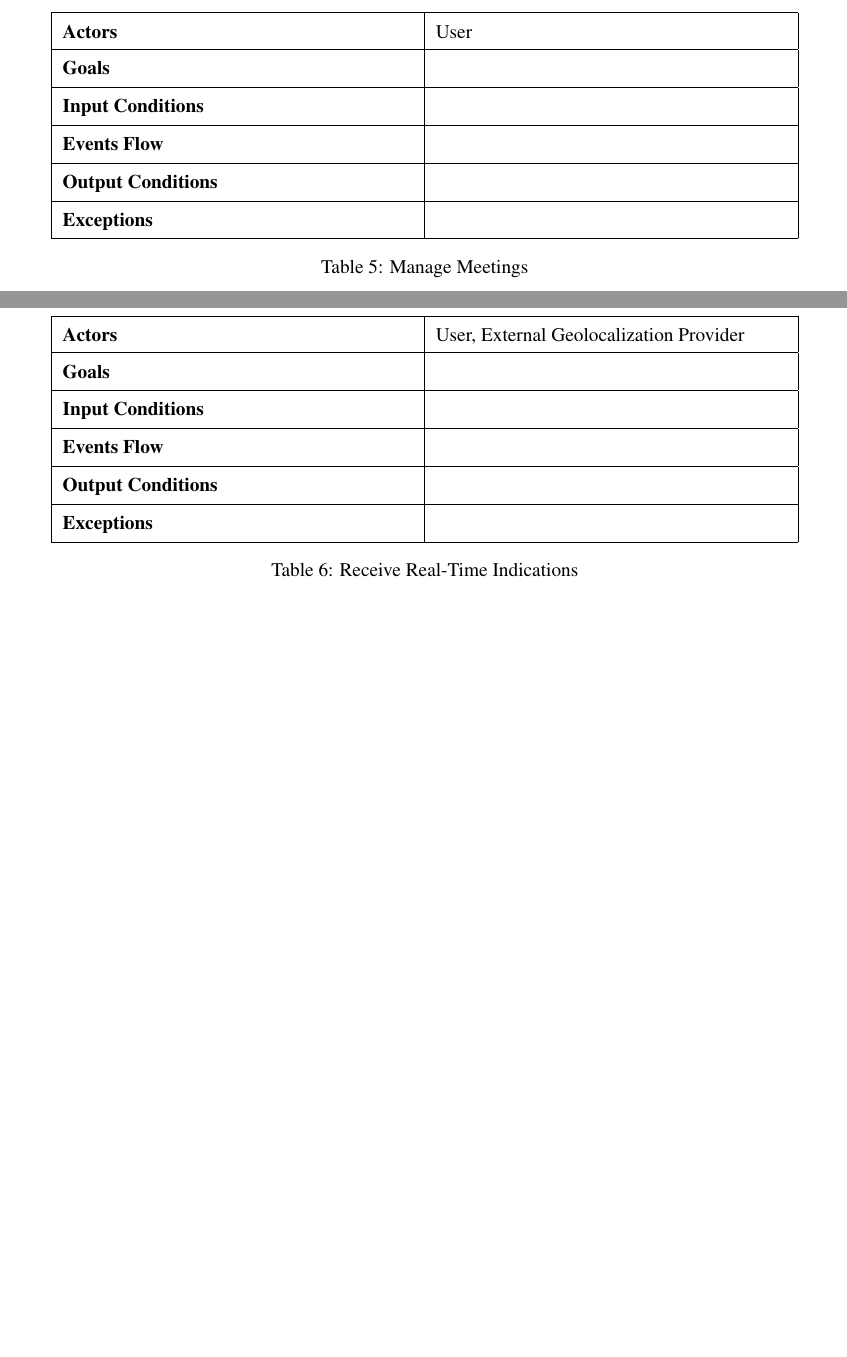
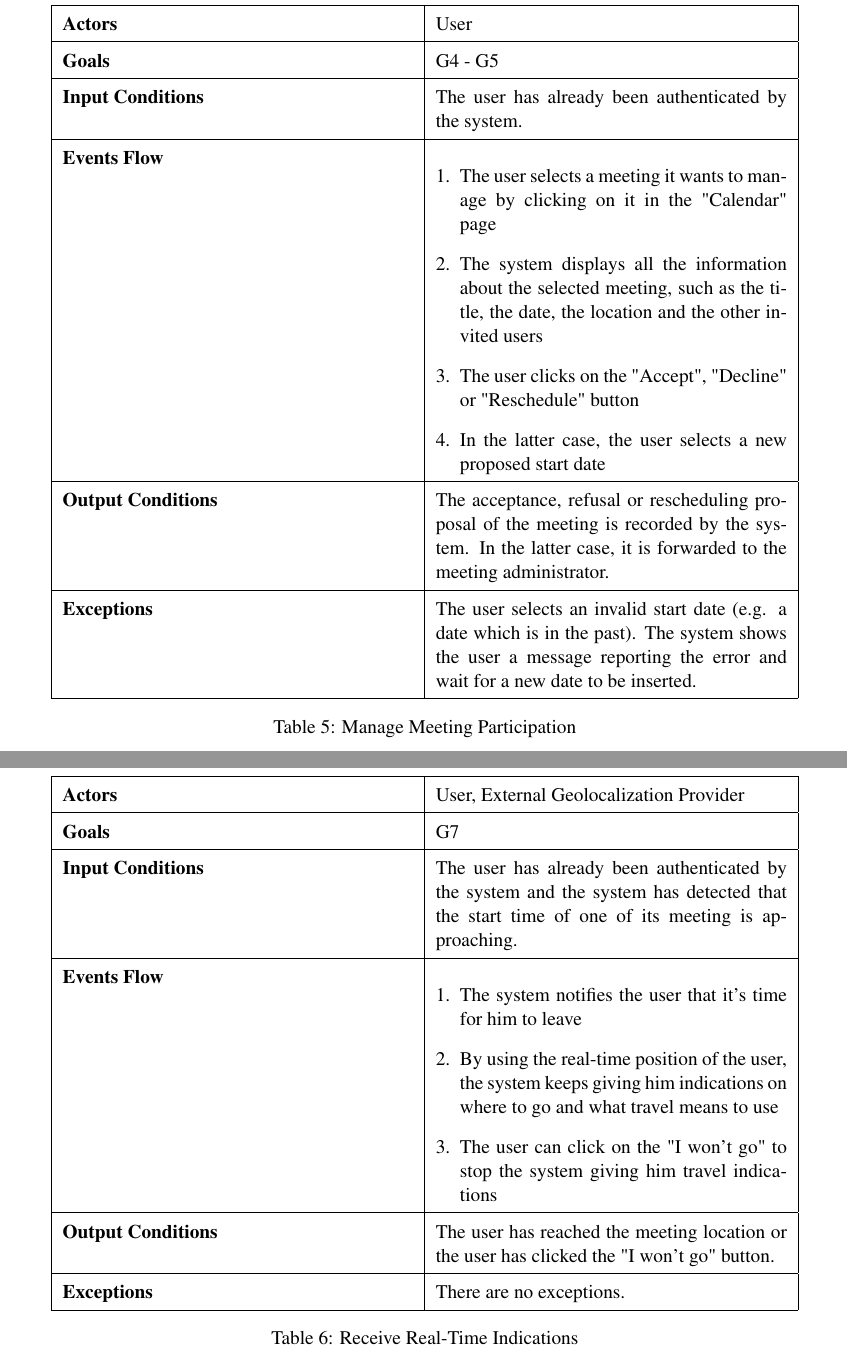
Before and after one commit to TommasoBianchi/BettiBianchi_SWENG2, a LaTeX document (RASD/Latex/main.tex, which reads RASD/Latex/Files/UML/usecases.tex): two parts of pages 23 and 24 of 29 before the commit and two parts of pages 24 and 25 of 31 after it, joined at a grey line, cut so that both start at the same text, the shorter picture padded with empty space. Compiled offline with pdfLaTeX; a LaTeX package or settings file that is missing is left out.

Commit message:
Finished users use case descriptions

```diff
--- a/RASD/Latex/Files/UML/usecases.tex
+++ b/RASD/Latex/Files/UML/usecases.tex
@@ -83,13 +88,19 @@
 	\begin{tabular}{|p{7cm}|p{7cm}|}
 		\hline
 		\textbf{Actors}            & User		    \\ \hline
-		\textbf{Goals}             &            \\ \hline
-		\textbf{Input Conditions}  &            \\ \hline
-		\textbf{Events Flow}       &            \\ \hline
-		\textbf{Output Conditions} &            \\ \hline
-		\textbf{Exceptions}        &            \\ \hline
+		\textbf{Goals}             & G4 - G5           \\ \hline
+		\textbf{Input Conditions}  & The user has already been authenticated by the system.           \\ \hline
+		\textbf{Events Flow}       &
+			\begin{enumerate}[topsep=0pt, leftmargin=*]
+				\item The user selects a meeting it wants to manage by clicking on it in the "Calendar" page
+				\item The system displays all the information about the selected meeting, such as the title, the date, the location and the other invited users
+				\item The user clicks on the "Accept", "Decline" or "Reschedule" button
+				\item In the latter case, the user selects a new proposed start date
+			\end{enumerate}           \\ \hline
+		\textbf{Output Conditions} & The acceptance, refusal or rescheduling proposal of the meeting is recorded by the system. In the latter case, it is forwarded to the meeting administrator.           \\ \hline
+		\textbf{Exceptions}        & The user selects an invalid start date (e.g. a date which is in the past). The system shows the user a message reporting the error and wait for a new date to be inserted.           \\ \hline
 	\end{tabular}
-	\caption{Manage Meetings}
+	\caption{Manage Meeting Participation}
 \end{table}
 
 \begin{table}[H]
@@ -98,11 +109,16 @@
 	\begin{tabular}{|p{7cm}|p{7cm}|}
 		\hline
 		\textbf{Actors}            & User, External Geolocalization Provider		    \\ \hline
-		\textbf{Goals}             &            \\ \hline
-		\textbf{Input Conditions}  &            \\ \hline
-		\textbf{Events Flow}       & 	        \\ \hline
-		\textbf{Output Conditions} &            \\ \hline
-		\textbf{Exceptions}        &            \\ \hline
+		\textbf{Goals}             & G7           \\ \hline
+		\textbf{Input Conditions}  & The user has already been authenticated by the system and the system has detected that the start time of one of its meeting is approaching.           \\ \hline
+		\textbf{Events Flow}       &
+			\begin{enumerate}[topsep=0pt, leftmargin=*]
+				\item The system notifies the user that it's time for him to leave
+				\item By using the real-time position of the user, the system keeps giving him indications on where to go and what travel means to use
+				\item The user can click on the "I won't go" to stop the system giving him travel indications
+			\end{enumerate}	        \\ \hline
+		\textbf{Output Conditions} & The user has reached the meeting location or the user has clicked the "I won't go" button.           \\ \hline
+		\textbf{Exceptions}        & There are no exceptions.           \\ \hline
 	\end{tabular}
 	\caption{Receive Real-Time Indications}
 \end{table}
```
Also changed, not shown: RASD/Latex/Files/UML/usecases.tex (15 more changed lines).
